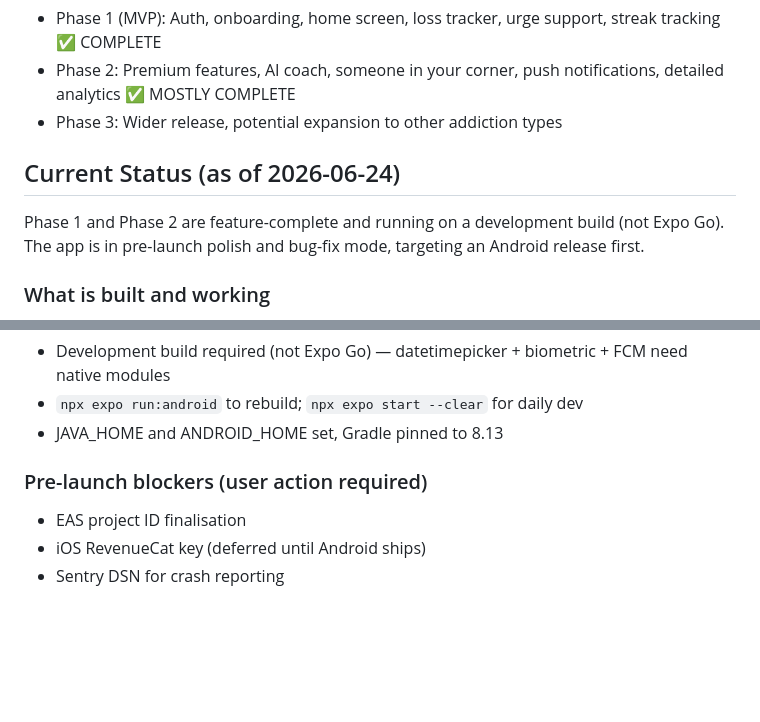
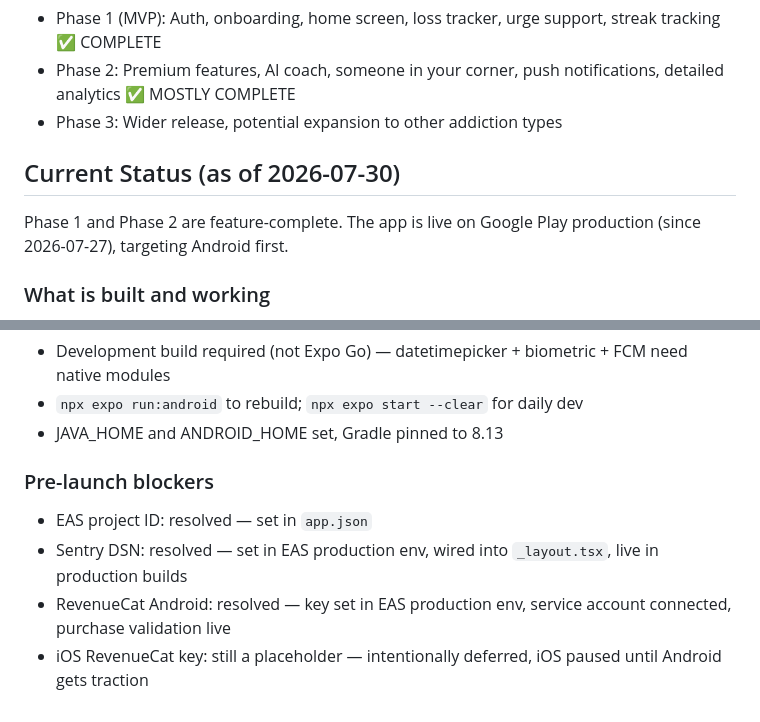
Before and after one commit to MarekMac/cornerday, a Markdown page: CLAUDE.md, 2 parts joined by grey strips. Drawn GitHub-style; blank space fills up the shorter version.

Commit message:
Update CLAUDE.md pre-launch status now that Sentry and RevenueCat are resolved
App is live on Play production; Sentry crash reporting and RevenueCat Android
purchase validation are both confirmed working. Only iOS RevenueCat key remains,
deferred intentionally.

Co-Authored-By: Claude Sonnet 5 <noreply@anthropic.com>

```diff
--- a/CLAUDE.md
+++ b/CLAUDE.md
@@ -140,8 +140,8 @@ A mobile app (iOS + Android) that helps people stop sports betting, track money
 - Phase 2: Premium features, AI coach, someone in your corner, push notifications, detailed analytics ✅ MOSTLY COMPLETE
 - Phase 3: Wider release, potential expansion to other addiction types
 
-## Current Status (as of 2026-06-24)
-Phase 1 and Phase 2 are feature-complete and running on a development build (not Expo Go). The app is in pre-launch polish and bug-fix mode, targeting an Android release first.
+## Current Status (as of 2026-07-30)
+Phase 1 and Phase 2 are feature-complete. The app is live on Google Play production (since 2026-07-27), targeting Android first.
 
 ### What is built and working
 - Auth: email/password + Google OAuth, forgot password, confirm email, sign out, delete account
@@ -164,7 +164,8 @@ Phase 1 and Phase 2 are feature-complete and running on a development build (not
 - `npx expo run:android` to rebuild; `npx expo start --clear` for daily dev
 - JAVA_HOME and ANDROID_HOME set, Gradle pinned to 8.13
 
-### Pre-launch blockers (user action required)
-- EAS project ID finalisation
-- iOS RevenueCat key (deferred until Android ships)
-- Sentry DSN for crash reporting
+### Pre-launch blockers
+- EAS project ID: resolved — set in `app.json`
+- Sentry DSN: resolved — set in EAS production env, wired into `_layout.tsx`, live in production builds
+- RevenueCat Android: resolved — key set in EAS production env, service account connected, purchase validation live
+- iOS RevenueCat key: still a placeholder — intentionally deferred, iOS paused until Android gets traction
```
